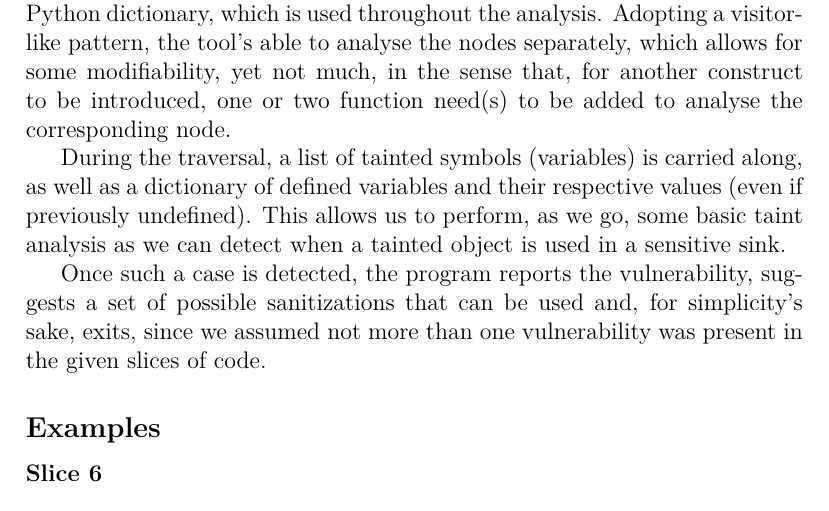
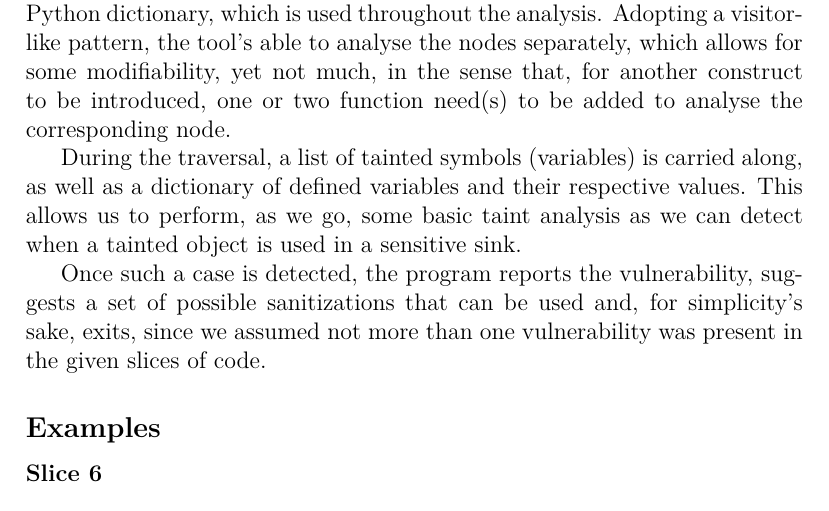
Before and after one commit to ist181045/ssof1718-php-analyser, a LaTeX document (report/src/main.tex, which reads report/src/tex/experimental/method.tex): part of page 3 of 7, cut so that both start at the same text. Compiled offline with pdfLaTeX.

Commit message:
Remove paren about storing undefined vars

```diff
--- a/report/src/tex/experimental/method.tex
+++ b/report/src/tex/experimental/method.tex
@@ -12,9 +12,9 @@ introduced, one or two function need(s) to be added to analyse the corresponding
 node.
 
 During the traversal, a list of tainted symbols (variables) is carried along, as
-well as a dictionary of defined variables and their respective values (even if
-previously undefined). This allows us to perform, as we go, some basic taint
-analysis as we can detect when a tainted object is used in a sensitive sink.
+well as a dictionary of defined variables and their respective values. This
+allows us to perform, as we go, some basic taint analysis as we can detect when
+a tainted object is used in a sensitive sink.
 
 Once such a case is detected, the program reports the vulnerability, suggests
 a set of possible sanitizations that can be used and, for simplicity's sake,
```
Also changed, not shown: report/main.pdf.
